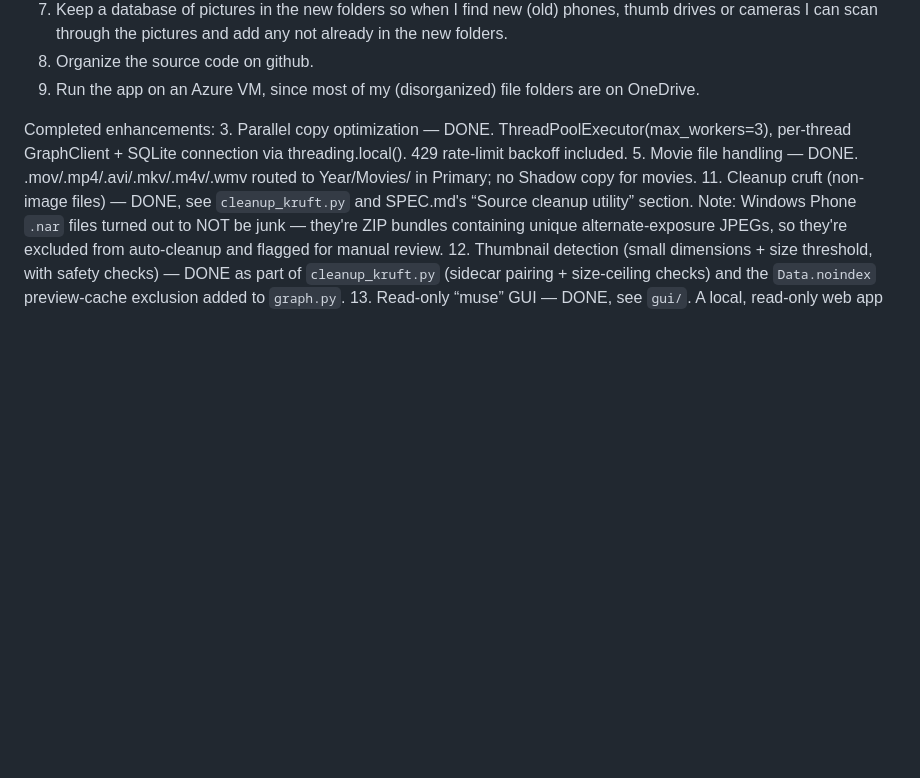
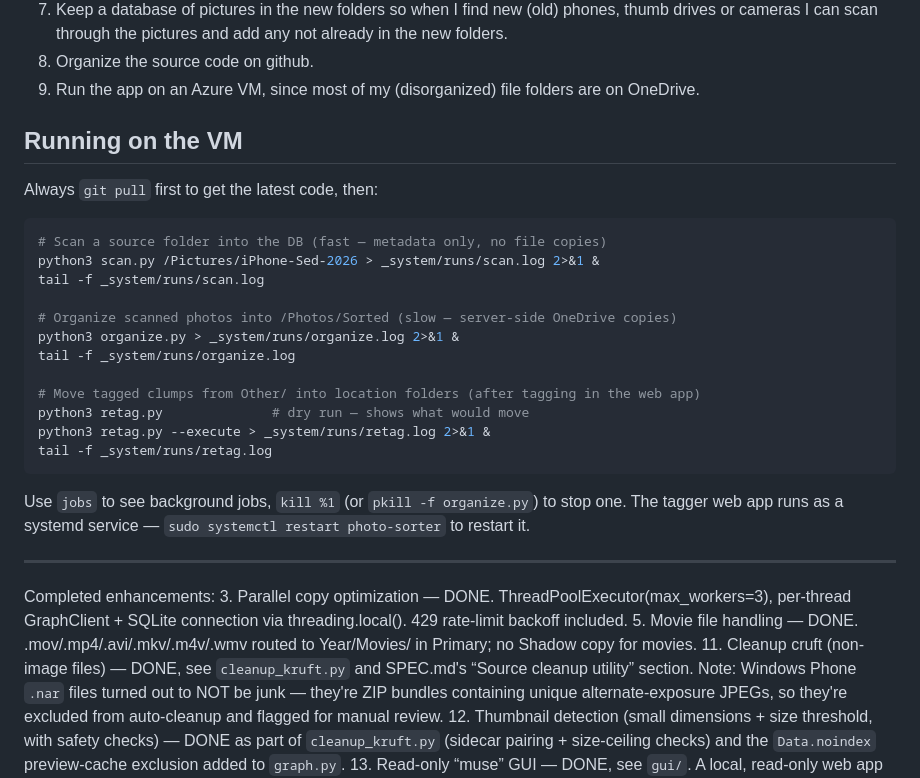
Before and after one commit to sedawkins/photo-sorter, a Markdown page: README.md, the part around the change. Drawn GitHub-style; blank space fills up the shorter version.

Commit message:
docs: add VM running commands section to README
Background job pattern with & and log redirection, tail -f for
monitoring, and kill/pkill for stopping long-running jobs.

Co-Authored-By: Claude Sonnet 4.6 <noreply@anthropic.com>

````diff
--- a/README.md
+++ b/README.md
@@ -9,6 +9,30 @@ Initial Goals:
 7.	Keep a database of pictures in the new folders so when I find new (old) phones, thumb drives or cameras I can scan through the pictures and add any not already in the new folders.
 8.	Organize the source code on github.
 9.	Run the app on an Azure VM, since most of my (disorganized) file folders are on OneDrive.
+
+## Running on the VM
+
+Always `git pull` first to get the latest code, then:
+
+```bash
+# Scan a source folder into the DB (fast — metadata only, no file copies)
+python3 scan.py /Pictures/iPhone-Sed-2026 > _system/runs/scan.log 2>&1 &
+tail -f _system/runs/scan.log
+
+# Organize scanned photos into /Photos/Sorted (slow — server-side OneDrive copies)
+python3 organize.py > _system/runs/organize.log 2>&1 &
+tail -f _system/runs/organize.log
+
+# Move tagged clumps from Other/ into location folders (after tagging in the web app)
+python3 retag.py              # dry run — shows what would move
+python3 retag.py --execute > _system/runs/retag.log 2>&1 &
+tail -f _system/runs/retag.log
+```
+
+Use `jobs` to see background jobs, `kill %1` (or `pkill -f organize.py`) to stop one.
+The tagger web app runs as a systemd service — `sudo systemctl restart photo-sorter` to restart it.
+
+---
 
 Completed enhancements:
 3.   Parallel copy optimization — DONE. ThreadPoolExecutor(max_workers=3), per-thread
````
